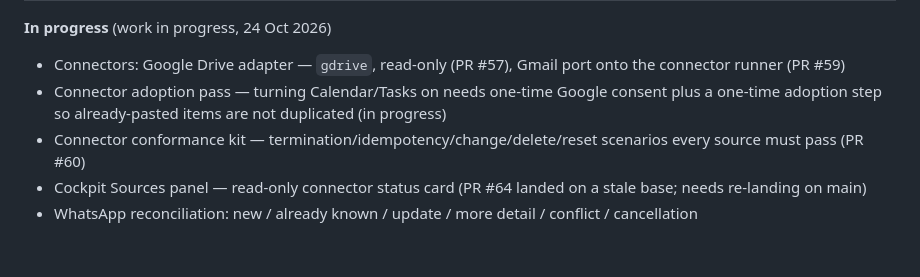
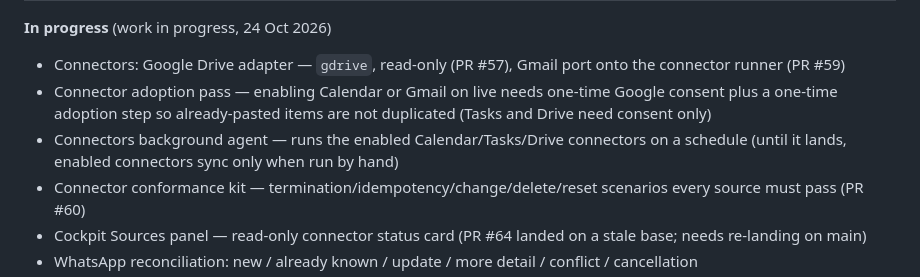
Before and after one commit to yosisrael2/Second-brain, a Markdown page: README.md, the part around the change. GitHub-like rendering; blank space fills up the shorter version.

Commit message:
docs: README review fixes — adoption pair + connectors background agent
- The adoption step covers Calendar (pasted calendar items) and Gmail
  (pasted emails); Tasks and Drive need consent only.
- New In-progress bullet: a background agent that runs the enabled
  Calendar/Tasks/Drive connectors on a schedule (until it lands, enabled
  connectors sync only when run by hand).

```diff
--- a/README.md
+++ b/README.md
@@ -90,7 +90,8 @@ to its section or doc.
 **In progress** (work in progress, 24 Oct 2026)
 
 - Connectors: Google Drive adapter — `gdrive`, read-only (PR #57), Gmail port onto the connector runner (PR #59)
-- Connector adoption pass — turning Calendar/Tasks on needs one-time Google consent plus a one-time adoption step so already-pasted items are not duplicated (in progress)
+- Connector adoption pass — enabling Calendar or Gmail on live needs one-time Google consent plus a one-time adoption step so already-pasted items are not duplicated (Tasks and Drive need consent only)
+- Connectors background agent — runs the enabled Calendar/Tasks/Drive connectors on a schedule (until it lands, enabled connectors sync only when run by hand)
 - Connector conformance kit — termination/idempotency/change/delete/reset scenarios every source must pass (PR #60)
 - Cockpit Sources panel — read-only connector status card (PR #64 landed on a stale base; needs re-landing on main)
 - WhatsApp reconciliation: new / already known / update / more detail / conflict / cancellation
```
